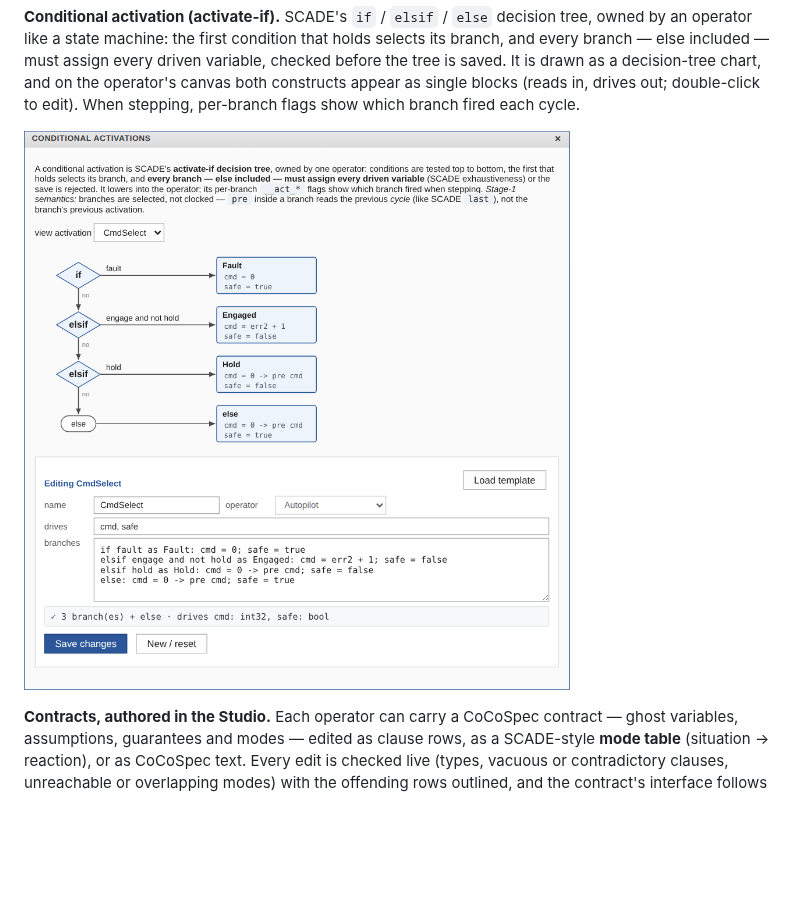
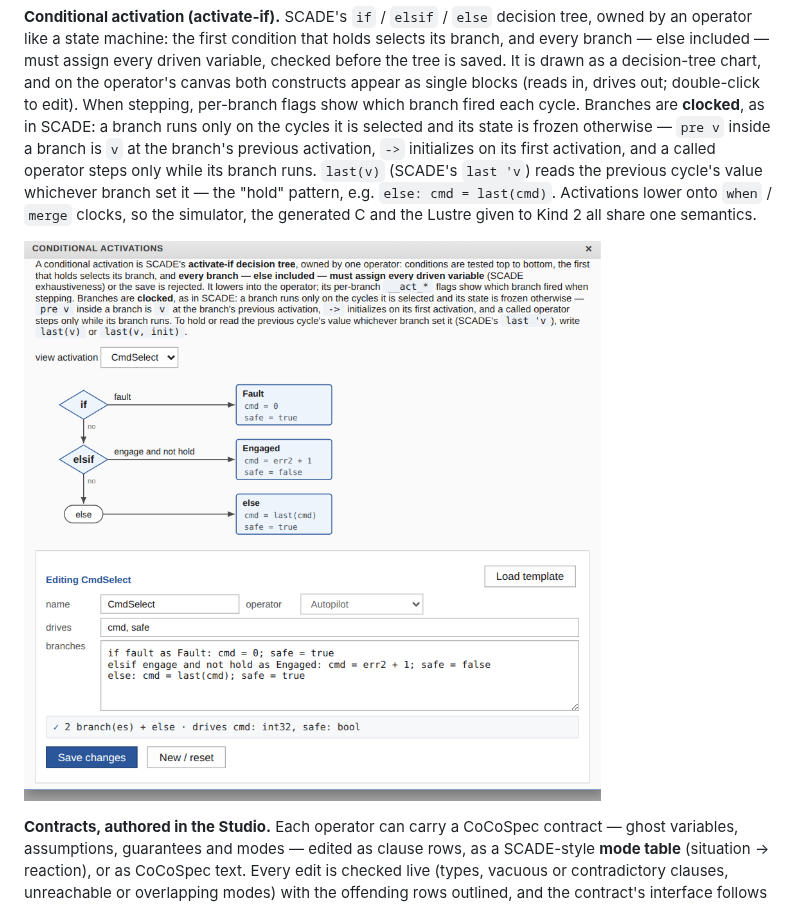
Before and after one commit to Shepherdhunt/OpenLustreStudio, a Markdown page: README.md, the part around the change. Rendered like a GitHub page; pictures changed too: docs/screenshots/04-activation.png; blank space fills up the shorter version.

```diff
--- a/README.md
+++ b/README.md
@@ -46,9 +46,17 @@ condition that holds selects its branch, and every branch — else included —
 must assign every driven variable, checked before the tree is saved. It is
 drawn as a decision-tree chart, and on the operator's canvas both constructs
 appear as single blocks (reads in, drives out; double-click to edit). When
-stepping, per-branch flags show which branch fired each cycle.
+stepping, per-branch flags show which branch fired each cycle. Branches are
+**clocked**, as in SCADE: a branch runs only on the cycles it is selected
+and its state is frozen otherwise — `pre v` inside a branch is `v` at the
+branch's previous activation, `->` initializes on its first activation, and
+a called operator steps only while its branch runs. `last(v)` (SCADE's
+`last 'v`) reads the previous cycle's value whichever branch set it — the
+"hold" pattern, e.g. `else: cmd = last(cmd)`. Activations lower onto
+`when` / `merge` clocks, so the simulator, the generated C and the Lustre
+given to Kind 2 all share one semantics.
 
-![A conditional activation in OpenLustre Studio — the Conditional Activations dialog with its decision-tree chart (if fault / elsif engage and not hold / elsif hold / else) above the textual branch editor.](docs/screenshots/04-activation.png)
+![A conditional activation in OpenLustre Studio — the Conditional Activations dialog with its decision-tree chart (if fault / elsif engage and not hold / else with cmd = last(cmd)) above the textual branch editor and the clocked-branch semantics.](docs/screenshots/04-activation.png)
 
 **Contracts, authored in the Studio.** Each operator can carry a CoCoSpec
 contract — ghost variables, assumptions, guarantees and modes — edited as
```
Also changed, not shown: docs/scade-parity-roadmap.md (+23 -16 lines), 2 other files.
